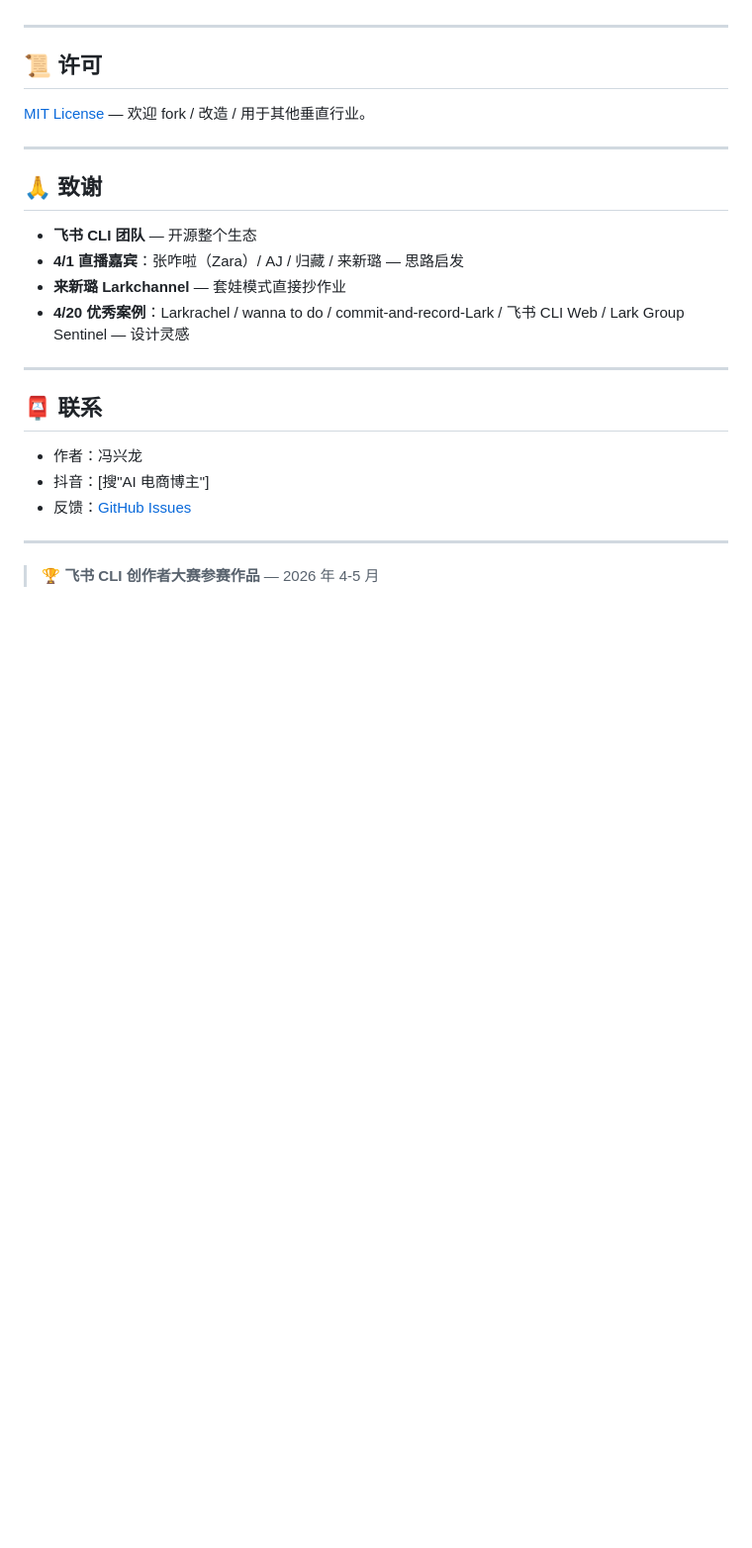
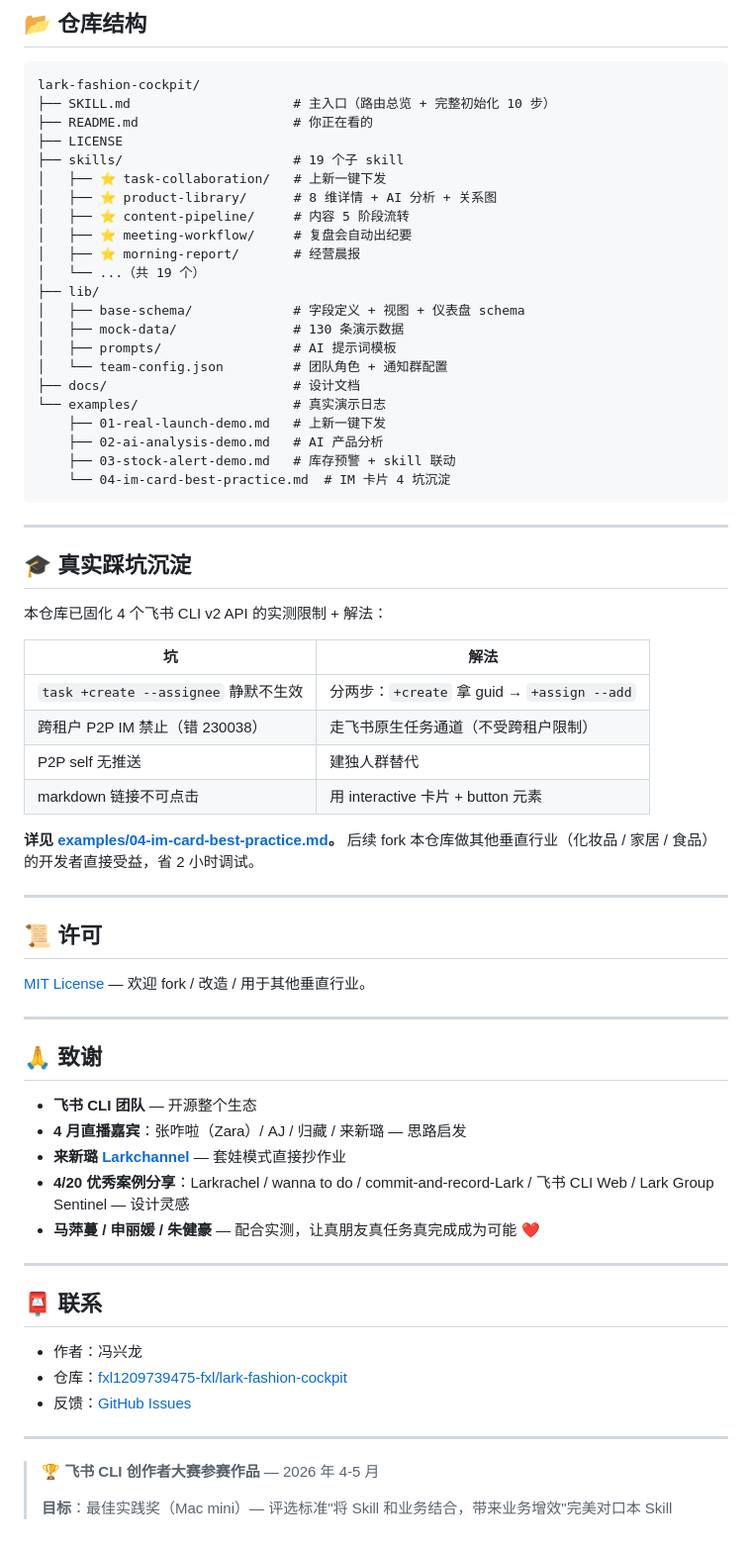
Before and after one commit to fxl1209739475-fxl/lark-fashion-cockpit, a Markdown page: README.md, the part around one of its changes. Shown at 99% size. Drawn GitHub-style; blank space fills up the shorter version.

````diff
--- a/README.md
+++ b/README.md
@@ -161,3 +237,44 @@ base / doc / im / task / event / calendar / whiteboard / drive / sheets / wiki /
+## 📂 仓库结构
+
+```
+lark-fashion-cockpit/
+├── SKILL.md                     # 主入口（路由总览 + 完整初始化 10 步）
+├── README.md                    # 你正在看的
+├── LICENSE
+├── skills/                      # 19 个子 skill
+│   ├── ⭐ task-collaboration/   # 上新一键下发
+│   ├── ⭐ product-library/      # 8 维详情 + AI 分析 + 关系图
+│   ├── ⭐ content-pipeline/     # 内容 5 阶段流转
+│   ├── ⭐ meeting-workflow/     # 复盘会自动出纪要
+│   ├── ⭐ morning-report/       # 经营晨报
+│   └── ...（共 19 个）
+├── lib/
+│   ├── base-schema/             # 字段定义 + 视图 + 仪表盘 schema
+│   ├── mock-data/               # 130 条演示数据
+│   ├── prompts/                 # AI 提示词模板
+│   └── team-config.json         # 团队角色 + 通知群配置
+├── docs/                        # 设计文档
+└── examples/                    # 真实演示日志
+    ├── 01-real-launch-demo.md   # 上新一键下发
+    ├── 02-ai-analysis-demo.md   # AI 产品分析
+    ├── 03-stock-alert-demo.md   # 库存预警 + skill 联动
+    └── 04-im-card-best-practice.md  # IM 卡片 4 坑沉淀
+```
+
+---
+
+## 🎓 真实踩坑沉淀
+
+本仓库已固化 4 个飞书 CLI v2 API 的实测限制 + 解法：
+
+| 坑 | 解法 |
+|---|---|
+| `task +create --assignee` 静默不生效 | 分两步：`+create` 拿 guid → `+assign --add` |
+| 跨租户 P2P IM 禁止（错 230038）| 走飞书原生任务通道（不受跨租户限制）|
+| P2P self 无推送 | 建独人群替代 |
+| markdown 链接不可点击 | 用 interactive 卡片 + button 元素 |
+
+**详见 [examples/04-im-card-best-practice.md](./examples/04-im-card-best-practice.md)。** 后续 fork 本仓库做其他垂直行业（化妆品 / 家居 / 食品）的开发者直接受益，省 2 小时调试。
 
 ---
 
@@ -170,18 +287,21 @@ base / doc / im / task / event / calendar / whiteboard / drive / sheets / wiki /
 ## 🙏 致谢
 
 - **飞书 CLI 团队** — 开源整个生态
-- **4/1 直播嘉宾**：张咋啦（Zara）/ AJ / 归藏 / 来新璐 — 思路启发
-- **来新璐 Larkchannel** — 套娃模式直接抄作业
-- **4/20 优秀案例**：Larkrachel / wanna to do / commit-and-record-Lark / 飞书 CLI Web / Lark Group Sentinel — 设计灵感
+- **4 月直播嘉宾**：张咋啦（Zara）/ AJ / 归藏 / 来新璐 — 思路启发
+- **来新璐 [Larkchannel](https://github.com/sharelab)** — 套娃模式直接抄作业
+- **4/20 优秀案例分享**：Larkrachel / wanna to do / commit-and-record-Lark / 飞书 CLI Web / Lark Group Sentinel — 设计灵感
+- **马萍蔓 / 申丽媛 / 朱健豪** — 配合实测，让真朋友真任务真完成成为可能 ❤️
 
 ---
 
 ## 📮 联系
 
 - 作者：冯兴龙
-- 抖音：[搜"AI 电商博主"]
+- 仓库：[fxl1209739475-fxl/lark-fashion-cockpit](https://github.com/fxl1209739475-fxl/lark-fashion-cockpit)
 - 反馈：[GitHub Issues](https://github.com/fxl1209739475-fxl/lark-fashion-cockpit/issues)
 
 ---
 
 > **🏆 飞书 CLI 创作者大赛参赛作品** — 2026 年 4-5 月
+>
+> **目标**：最佳实践奖（Mac mini）— 评选标准"将 Skill 和业务结合，带来业务增效"完美对口本 Skill
````
Also changed, not shown: other parts of README.md (+139 -63 lines), examples/00-end-to-end-demo.md (added, +243 -0 lines).
